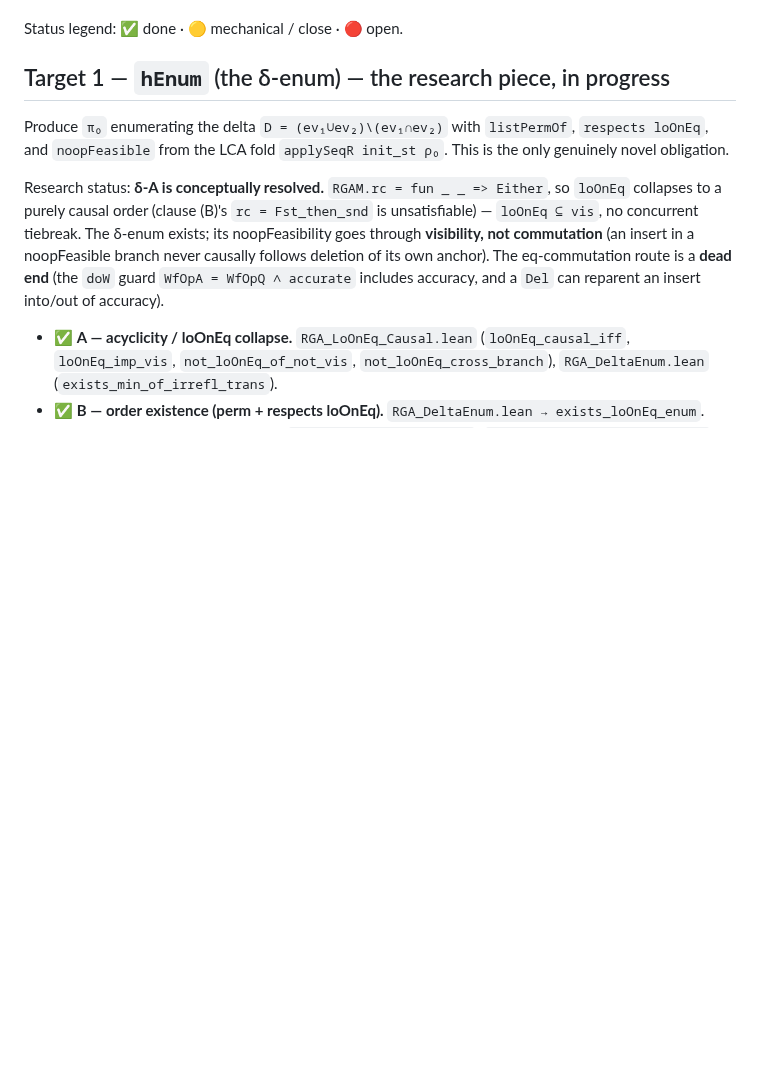
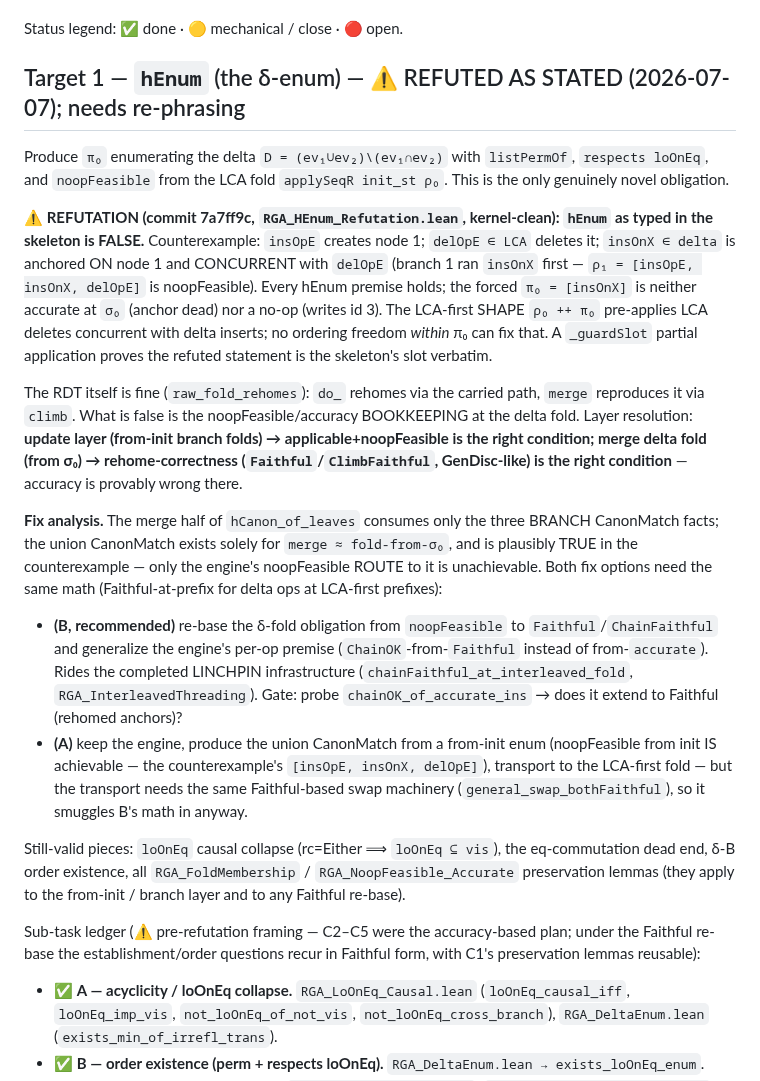
Before and after one commit to fplaunchpad/sal, a Markdown page: AgentNotes.md, the part around the change. Rendered like a GitHub page; blank space fills up the shorter version.

Commit message:
docs(agentnotes): record hEnum refutation + Faithful re-base fix analysis
Target 1 re-headed: hEnum refuted as stated (7a7ff9c); layer resolution
(update layer wants applicable+noopFeasible, merge delta fold wants
rehome-correctness); fix options B (Faithful-based engine premise,
recommended, rides LINCHPIN interleaved-threading infra) vs A
(from-init enum + convergence transport, needs the same Faithful swap
math). Pre-refutation C2-C5 ledger kept with a reframe note.

Co-Authored-By: Claude Opus 4.8 (1M context) <noreply@anthropic.com>

```diff
--- a/AgentNotes.md
+++ b/AgentNotes.md
@@ -96,19 +96,54 @@ cannot hit a downstream type mismatch. The skeleton takes 7 arguments:
 
 Status legend: ✅ done · 🟡 mechanical / close · 🔴 open.
 
-## Target 1 — `hEnum` (the δ-enum) — the research piece, in progress
+## Target 1 — `hEnum` (the δ-enum) — ⚠️ REFUTED AS STATED (2026-07-07); needs re-phrasing
 
 Produce `π₀` enumerating the delta `D = (ev₁∪ev₂)\(ev₁∩ev₂)` with `listPermOf`,
 `respects loOnEq`, and `noopFeasible` from the LCA fold `applySeqR init_st ρ₀`.
 This is the only genuinely novel obligation.
 
-Research status: **δ-A is conceptually resolved.** `RGAM.rc = fun _ _ => Either`,
-so `loOnEq` collapses to a purely causal order (clause (B)'s `rc = Fst_then_snd`
-is unsatisfiable) — `loOnEq ⊆ vis`, no concurrent tiebreak. The δ-enum exists;
-its noopFeasibility goes through **visibility, not commutation** (an insert in a
-noopFeasible branch never causally follows deletion of its own anchor). The
-eq-commutation route is a **dead end** (the `doW` guard `WfOpA = WfOpQ ∧ accurate`
-includes accuracy, and a `Del` can reparent an insert into/out of accuracy).
+**⚠️ REFUTATION (commit 7a7ff9c, `RGA_HEnum_Refutation.lean`, kernel-clean):
+`hEnum` as typed in the skeleton is FALSE.** Counterexample: `insOpE` creates
+node 1; `delOpE ∈ LCA` deletes it; `insOnX ∈ delta` is anchored ON node 1 and
+CONCURRENT with `delOpE` (branch 1 ran `insOnX` first — `ρ₁ = [insOpE, insOnX,
+delOpE]` is noopFeasible). Every hEnum premise holds; the forced `π₀ = [insOnX]`
+is neither accurate at `σ₀` (anchor dead) nor a no-op (writes id 3). The
+LCA-first SHAPE `ρ₀ ++ π₀` pre-applies LCA deletes concurrent with delta
+inserts; no ordering freedom *within* π₀ can fix that. A `_guardSlot` partial
+application proves the refuted statement is the skeleton's slot verbatim.
+
+The RDT itself is fine (`raw_fold_rehomes`): `do_` rehomes via the carried path,
+`merge` reproduces it via `climb`. What is false is the noopFeasible/accuracy
+BOOKKEEPING at the delta fold. Layer resolution: **update layer (from-init
+branch folds) → applicable+noopFeasible is the right condition; merge delta fold
+(from σ₀) → rehome-correctness (`Faithful`/`ClimbFaithful`, GenDisc-like) is the
+right condition** — accuracy is provably wrong there.
+
+**Fix analysis.** The merge half of `hCanon_of_leaves` consumes only the three
+BRANCH CanonMatch facts; the union CanonMatch exists solely for
+`merge ≈ fold-from-σ₀`, and is plausibly TRUE in the counterexample — only the
+engine's noopFeasible ROUTE to it is unachievable. Both fix options need the
+same math (Faithful-at-prefix for delta ops at LCA-first prefixes):
+* **(B, recommended)** re-base the δ-fold obligation from `noopFeasible` to
+  `Faithful`/`ChainFaithful` and generalize the engine's per-op premise
+  (`ChainOK`-from-`Faithful` instead of from-`accurate`). Rides the completed
+  LINCHPIN infrastructure (`chainFaithful_at_interleaved_fold`,
+  `RGA_InterleavedThreading`). Gate: probe `chainOK_of_accurate_ins` → does it
+  extend to Faithful (rehomed anchors)?
+* **(A)** keep the engine, produce the union CanonMatch from a from-init enum
+  (noopFeasible from init IS achievable — the counterexample's
+  `[insOpE, insOnX, delOpE]`), transport to the LCA-first fold — but the
+  transport needs the same Faithful-based swap machinery
+  (`general_swap_bothFaithful`), so it smuggles B's math in anyway.
+
+Still-valid pieces: `loOnEq` causal collapse (rc=Either ⟹ `loOnEq ⊆ vis`), the
+eq-commutation dead end, δ-B order existence, all `RGA_FoldMembership` /
+`RGA_NoopFeasible_Accurate` preservation lemmas (they apply to the from-init /
+branch layer and to any Faithful re-base).
+
+Sub-task ledger (⚠️ pre-refutation framing — C2–C5 were the accuracy-based plan;
+under the Faithful re-base the establishment/order questions recur in Faithful
+form, with C1's preservation lemmas reusable):
 
 - ✅ **A — acyclicity / loOnEq collapse.** `RGA_LoOnEq_Causal.lean`
   (`loOnEq_causal_iff`, `loOnEq_imp_vis`, `not_loOnEq_of_not_vis`,
```
